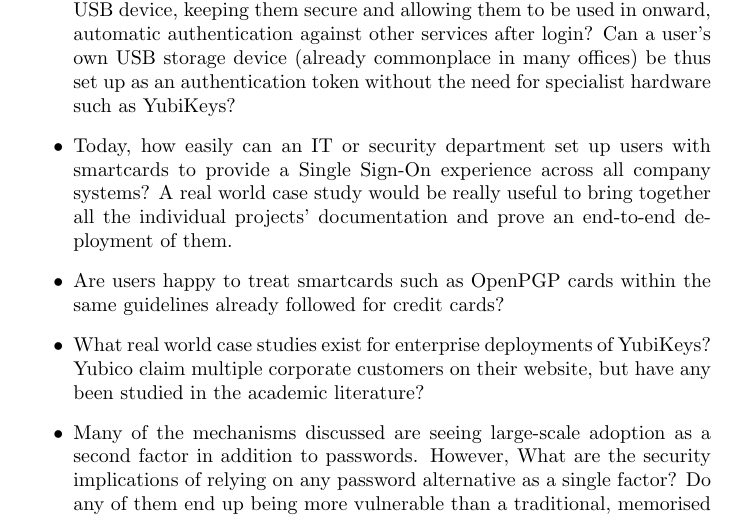
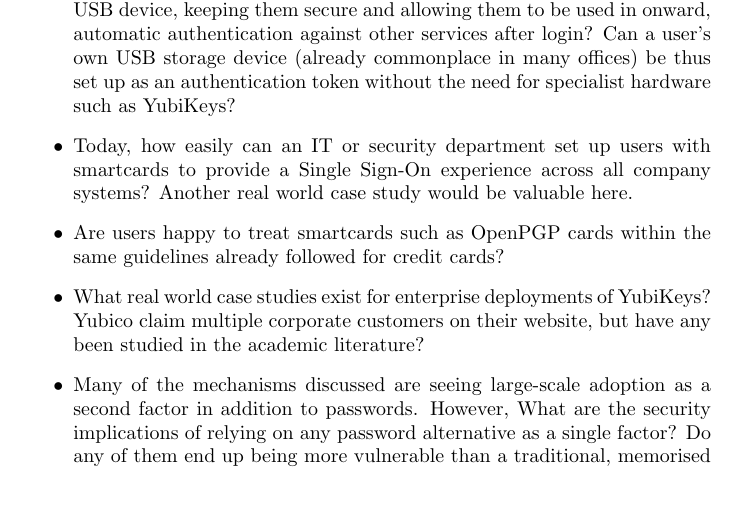
Before and after one commit to avengerpenguin/security-coursework, a LaTeX document (paper.tex): part of page 17 of 19, cut so that both start at the same text, the shorter picture padded with empty space. Compiled offline with pdfLaTeX.

Commit message:
Trmming further work.

```diff
--- a/paper.tex
+++ b/paper.tex
@@ -581,9 +581,7 @@ The following questions are open and are possibilities for further research:
   such as YubiKeys?
 \item Today, how easily can an IT or security department set up users with
   smartcards to provide a Single Sign-On experience across all company
-  systems? A real world case study would be really useful to bring together
-  all the individual projects' documentation and prove an end-to-end deployment
-  of them.
+  systems? Another real world case study would be valuable here.
 \item Are users happy to treat smartcards such as OpenPGP cards within the
   same guidelines already followed for credit cards?
 \item What real world case studies exist for enterprise deployments of YubiKeys?
```
